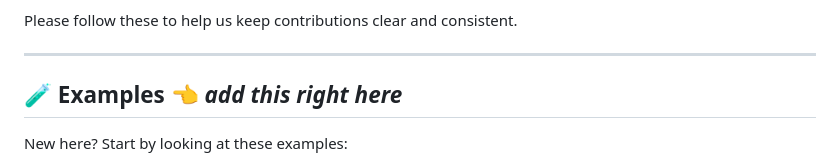
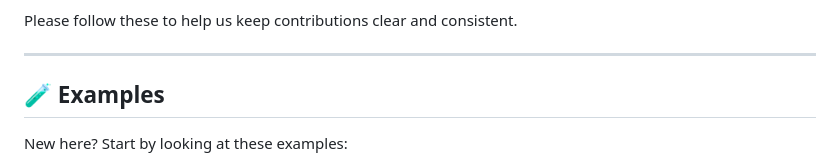
Before and after one commit to bethantimmins/data-service-catalog, a Markdown page: README.md, the part around the change. Rendered like a GitHub page.

```diff
--- a/README.md
+++ b/README.md
@@ -70,7 +70,7 @@ We also provide structured templates to make contributing smoother:
 Please follow these to help us keep contributions clear and consistent.
 
 ---
-## 🧪 Examples   👈 ***add this right here***
+## 🧪 Examples
 
 New here? Start by looking at these examples:
 
```
